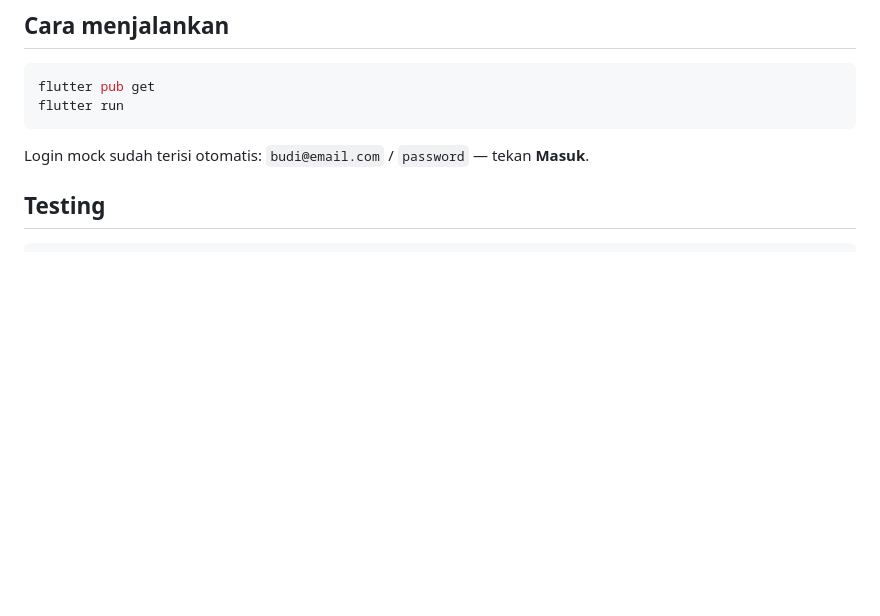
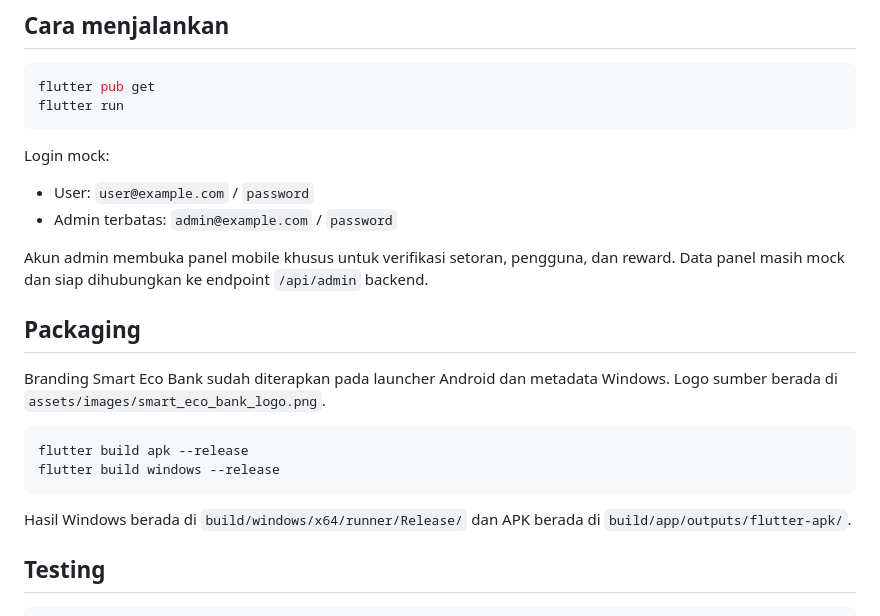
Before and after one commit to arjunsujarwo/smart-eco-bank, a Markdown page: frontend-mobile/README.md, the part around the change. Drawn GitHub-style; blank space fills up the shorter version.

Commit message:
Document mobile admin and packaging
Co-authored-by: Copilot <223556219+Copilot@users.noreply.github.com>

````diff
--- a/frontend-mobile/README.md
+++ b/frontend-mobile/README.md
@@ -11,7 +11,27 @@ flutter pub get
 flutter run
 ```
 
-Login mock sudah terisi otomatis: `budi@email.com` / `password` — tekan **Masuk**.
+Login mock:
+
+- User: `user@example.com` / `password`
+- Admin terbatas: `admin@example.com` / `password`
+
+Akun admin membuka panel mobile khusus untuk verifikasi setoran, pengguna, dan
+reward. Data panel masih mock dan siap dihubungkan ke endpoint `/api/admin`
+backend.
+
+## Packaging
+
+Branding Smart Eco Bank sudah diterapkan pada launcher Android dan metadata
+Windows. Logo sumber berada di `assets/images/smart_eco_bank_logo.png`.
+
+```bash
+flutter build apk --release
+flutter build windows --release
+```
+
+Hasil Windows berada di `build/windows/x64/runner/Release/` dan APK berada di
+`build/app/outputs/flutter-apk/`.
 
 ## Testing
 
````
